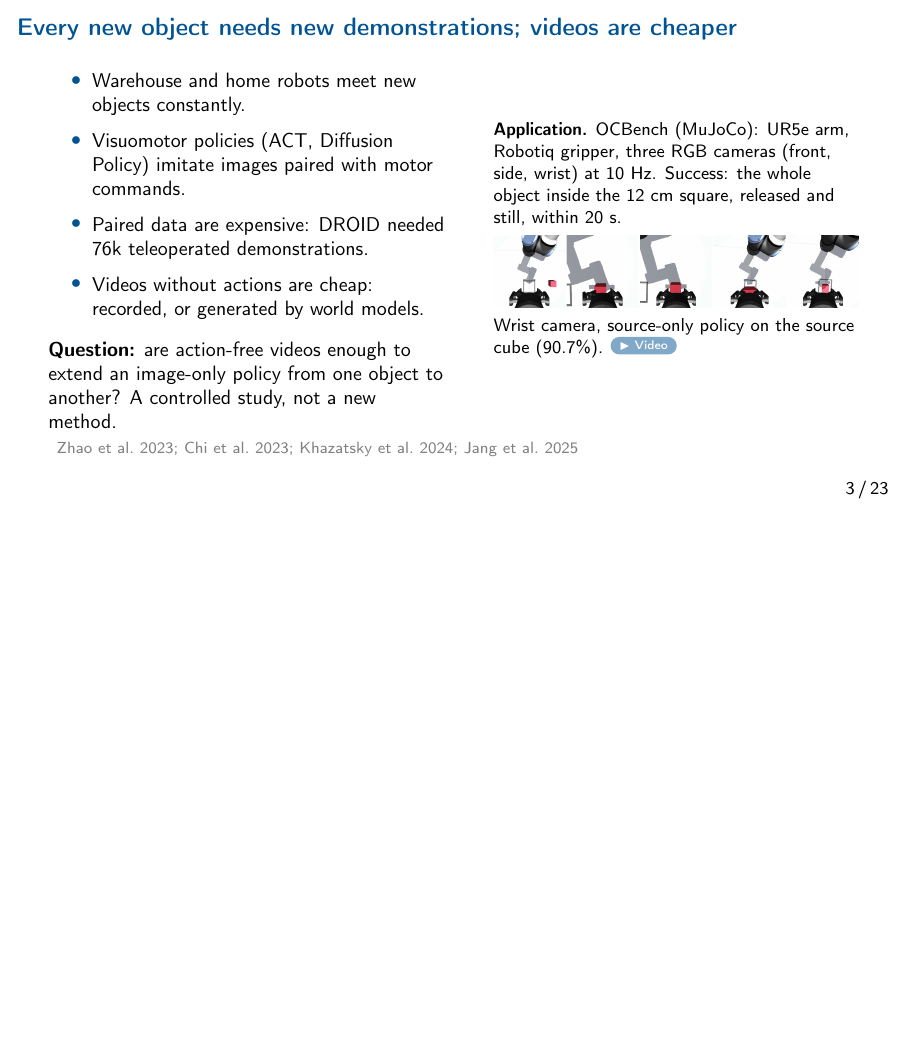
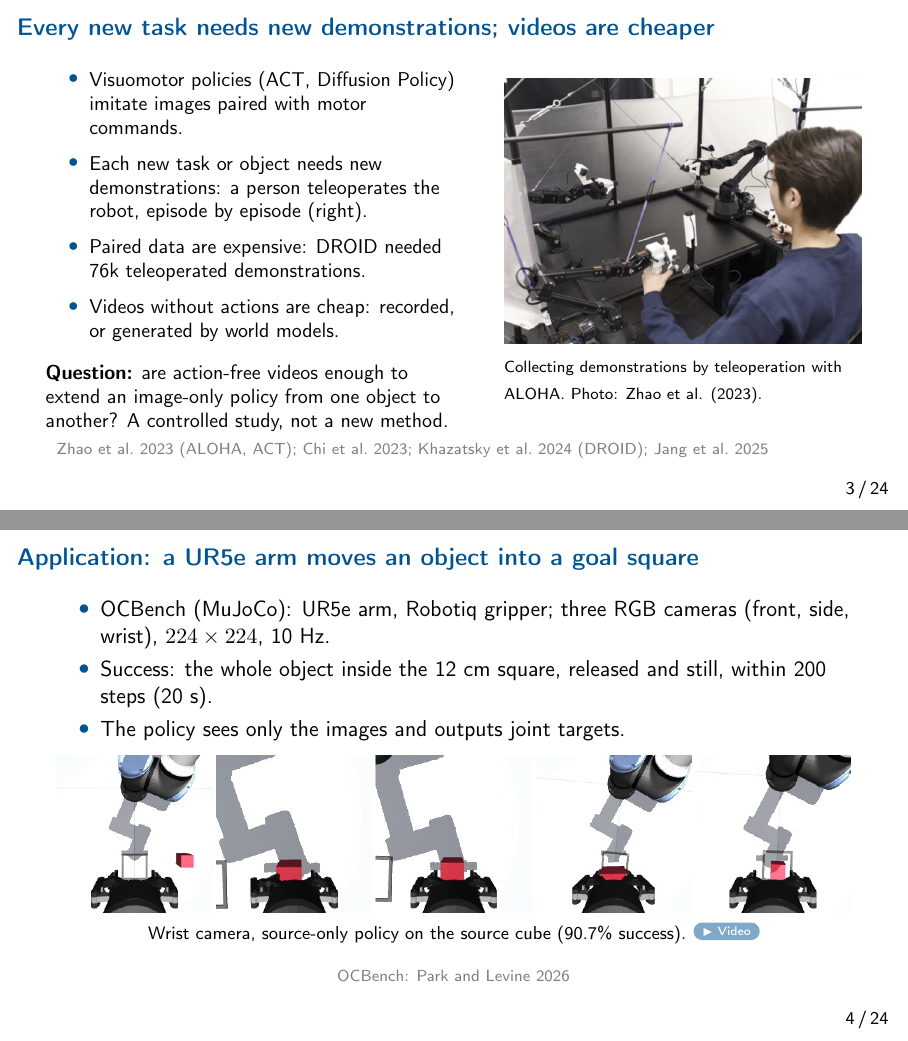
Before and after one commit to BrikHMP18/ecse-552-project, LaTeX slides (docs/presentation/main.tex): page 3 of 23 before the commit and pages 3 and 4 of 24 after it, the two joined at a grey line, the shorter picture padded with empty space. Compiled offline with pdfLaTeX.

Commit message:
Slides: motivation with the ALOHA teleoperation photo (cited), application on its own slide

```diff
--- a/docs/presentation/main.tex
+++ b/docs/presentation/main.tex
@@ -54,17 +54,18 @@
 \end{frame}
 
 % ================================================================ Motivation, problem (B1--B3)
-% Presenter (proposed): Brik, slides 3--6.
+% Presenter (proposed): Brik, slides 3--7.
 \section{Motivation and problem}
 
-\begin{frame}{Every new object needs new demonstrations; videos are cheaper}
+\begin{frame}{Every new task needs new demonstrations; videos are cheaper}
   \begin{columns}[c]
-    \begin{column}{0.5\textwidth}
+    \begin{column}{0.52\textwidth}
       \small
       \begin{itemize}
-        \item Warehouse and home robots meet new objects constantly.
         \item Visuomotor policies (ACT, Diffusion Policy) imitate images paired with motor
           commands.
+        \item Each new task or object needs new demonstrations: a person teleoperates the
+          robot, episode by episode (right).
         \item Paired data are expensive: DROID needed 76k teleoperated demonstrations.
         \item Videos without actions are cheap: recorded, or generated by world models.
       \end{itemize}
@@ -72,16 +73,31 @@
       \textbf{Question:} are action-free videos enough to extend an image-only policy
       from one object to another? A controlled study, not a new method.
     \end{column}
-    \begin{column}{0.46\textwidth}
-      \footnotesize
-      \textbf{Application.} OCBench (MuJoCo): UR5e arm, Robotiq gripper, three RGB cameras
-      (front, side, wrist) at 10~Hz. Success: the whole object inside the 12~cm square,
-      released and still, within 20~s.\\[4pt]
-      \strip{a_source}\\[1pt]
-      Wrist camera, source-only policy on the source cube (90.7\%). \play{task}
+    \begin{column}{0.45\textwidth}
+      \includegraphics[width=\linewidth]{figures/aloha.png}\\[1pt]
+      {\scriptsize Collecting demonstrations by teleoperation with ALOHA. Photo: Zhao et al.
+      (2023).}
     \end{column}
   \end{columns}
-  \src{Zhao et al.\ 2023; Chi et al.\ 2023; Khazatsky et al.\ 2024; Jang et al.\ 2025}
+  \src{Zhao et al.\ 2023 (ALOHA, ACT); Chi et al.\ 2023; Khazatsky et al.\ 2024 (DROID);
+    Jang et al.\ 2025}
+\end{frame}
+
+\begin{frame}{Application: a UR5e arm moves an object into a goal square}
+  \begin{itemize}
+    \item OCBench (MuJoCo): UR5e arm, Robotiq gripper; three RGB cameras (front, side,
+      wrist), $224 \times 224$, 10~Hz.
+    \item Success: the whole object inside the 12~cm square, released and still, within
+      200 steps (20~s).
+    \item The policy sees only the images and outputs joint targets.
+  \end{itemize}
+  \vspace{0.3em}
+  \centering
+  \strip{a_source}
+
+  {\footnotesize Wrist camera, source-only policy on the source cube (90.7\% success).
+  \play{task}}
+  \src{OCBench: Park and Levine 2026}
 \end{frame}
 
 \begin{frame}{Problem and design constraints}
```
Also changed, not shown: docs/ai-use-log.md (+1 -0 lines), docs/guidelines.md (+1 -1 lines), docs/presentation/README.md, docs/presentation/figures/aloha.png (added), docs/presentation/main.pdf, docs/presentation/main.tex (12 more changed lines).
